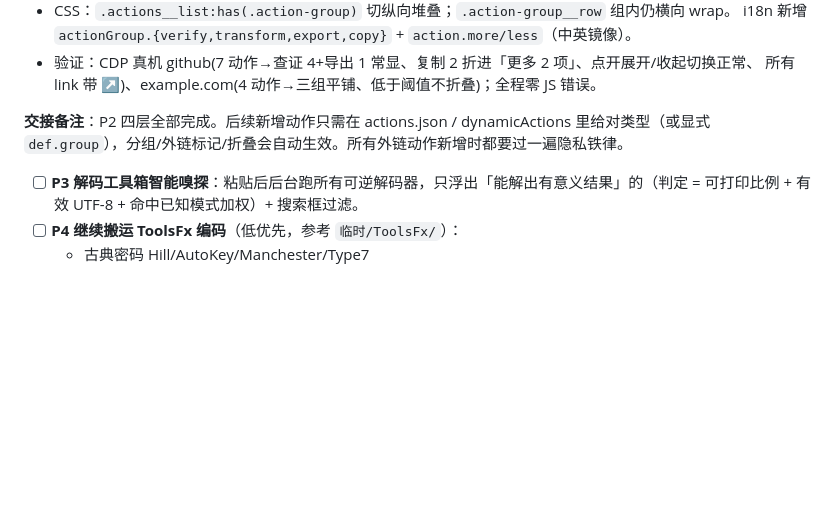
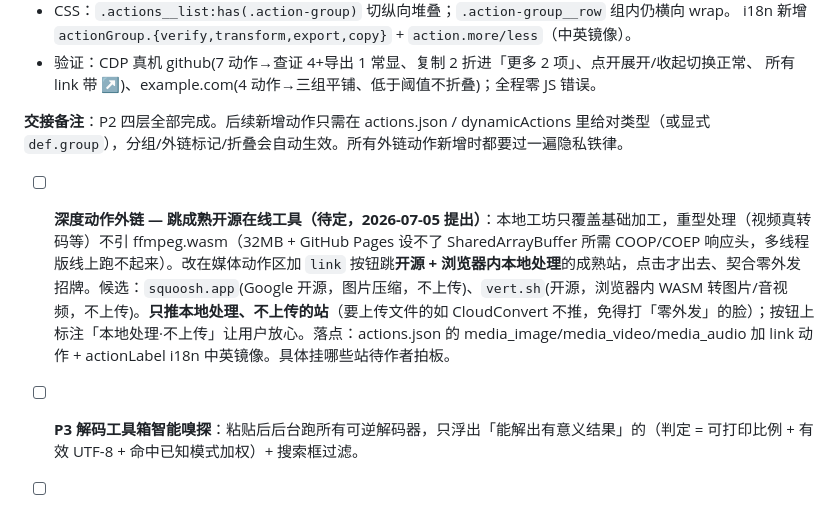
Before and after one commit to Henglie/WhatsInYourClipboard, a Markdown page: PROGRESS.md, the part around the change. GitHub-like rendering; blank space fills up the shorter version.

Commit message:
docs: 待办补记 深度动作外链方向（跳开源本地处理站，待定）

```diff
--- a/PROGRESS.md
+++ b/PROGRESS.md
@@ -230,6 +230,8 @@ bash wasm/build.sh            # 重编 WASM
   **交接备注**：P2 四层全部完成。后续新增动作只需在 actions.json / dynamicActions 里给对类型（或显式
   `def.group`），分组/外链标记/折叠会自动生效。所有外链动作新增时都要过一遍隐私铁律。
 
+- [ ] **深度动作外链 — 跳成熟开源在线工具（待定，2026-07-05 提出）**：本地工坊只覆盖基础加工，重型处理（视频真转码等）不引 ffmpeg.wasm（32MB + GitHub Pages 设不了 SharedArrayBuffer 所需 COOP/COEP 响应头，多线程版线上跑不起来）。改在媒体动作区加 `link` 按钮跳**开源 + 浏览器内本地处理**的成熟站，点击才出去、契合零外发招牌。候选：`squoosh.app`(Google 开源，图片压缩，不上传)、`vert.sh`(开源，浏览器内 WASM 转图片/音视频，不上传)。**只推本地处理、不上传的站**（要上传文件的如 CloudConvert 不推，免得打「零外发」的脸）；按钮上标注「本地处理·不上传」让用户放心。落点：actions.json 的 media_image/media_video/media_audio 加 link 动作 + actionLabel i18n 中英镜像。具体挂哪些站待作者拍板。
+
 - [ ] **P3 解码工具箱智能嗅探**：粘贴后后台跑所有可逆解码器，只浮出「能解出有意义结果」的（判定 = 可打印比例 + 有效 UTF-8 + 命中已知模式加权）+ 搜索框过滤。
 - [ ] **P4 继续搬运 ToolsFx 编码**（低优先，参考 `临时/ToolsFx/`）：
   - 古典密码 Hill/AutoKey/Manchester/Type7
```
